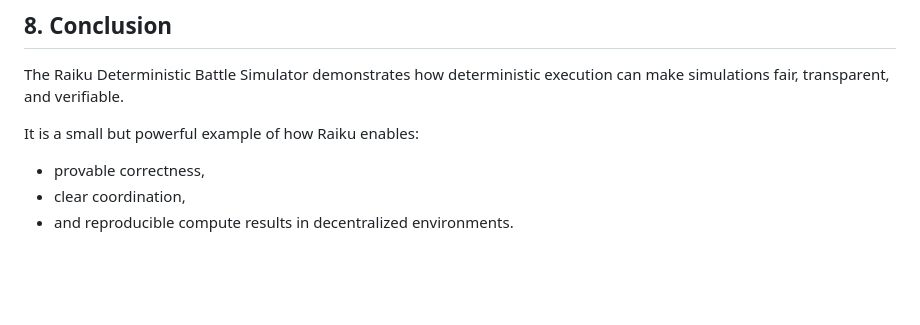
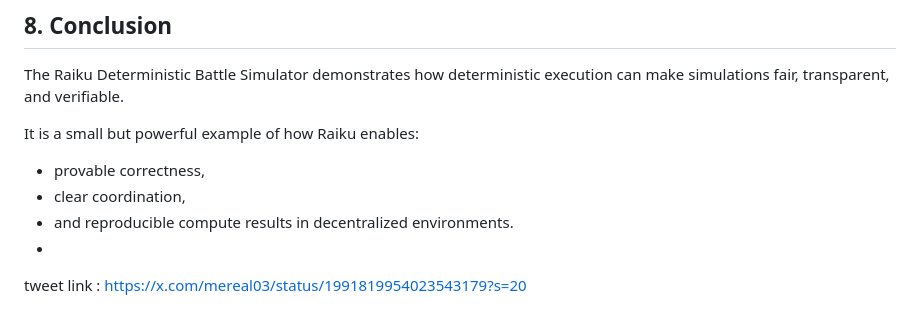
Before and after one commit to ZKSystemId/Raiku-battle-log, a Markdown page: README.md, the part around the change. Drawn GitHub-style; blank space fills up the shorter version.

```diff
--- a/README.md
+++ b/README.md
@@ -149,3 +149,5 @@ It is a small but powerful example of how Raiku enables:
 - provable correctness,
 - clear coordination,
 - and reproducible compute results in decentralized environments.
+-
+tweet link : https://x.com/mereal03/status/1991819954023543179?s=20
```
